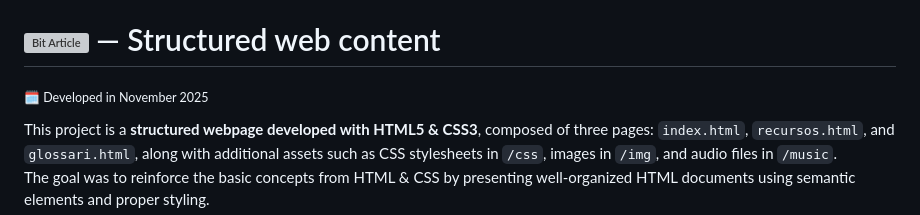
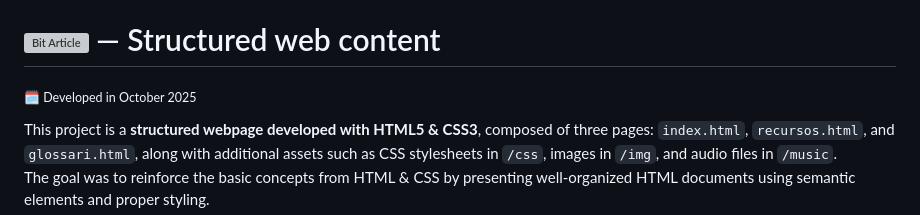
Before and after one commit to marcturu/bit-article, a Markdown page: README.md, the part around the change. Drawn GitHub-style; grey boxes are pictures that could not be loaded.

```diff
--- a/README.md
+++ b/README.md
@@ -1,6 +1,6 @@
 # <img src="img/bit-logo.svg" alt="Bit Article" width="150"/> — Structured web content
 
-<sub>🗓️ Developed in November 2025</sub>
+<sub>🗓️ Developed in October 2025</sub>
 
 This project is a **structured webpage developed with HTML5 & CSS3**, composed of three pages: `index.html`, `recursos.html`, and `glossari.html`, along with additional assets such as CSS stylesheets in `/css`, images in `/img`, and audio files in `/music`.
 The goal was to reinforce the basic concepts from HTML & CSS by presenting well-organized HTML documents using semantic elements and proper styling.
```
